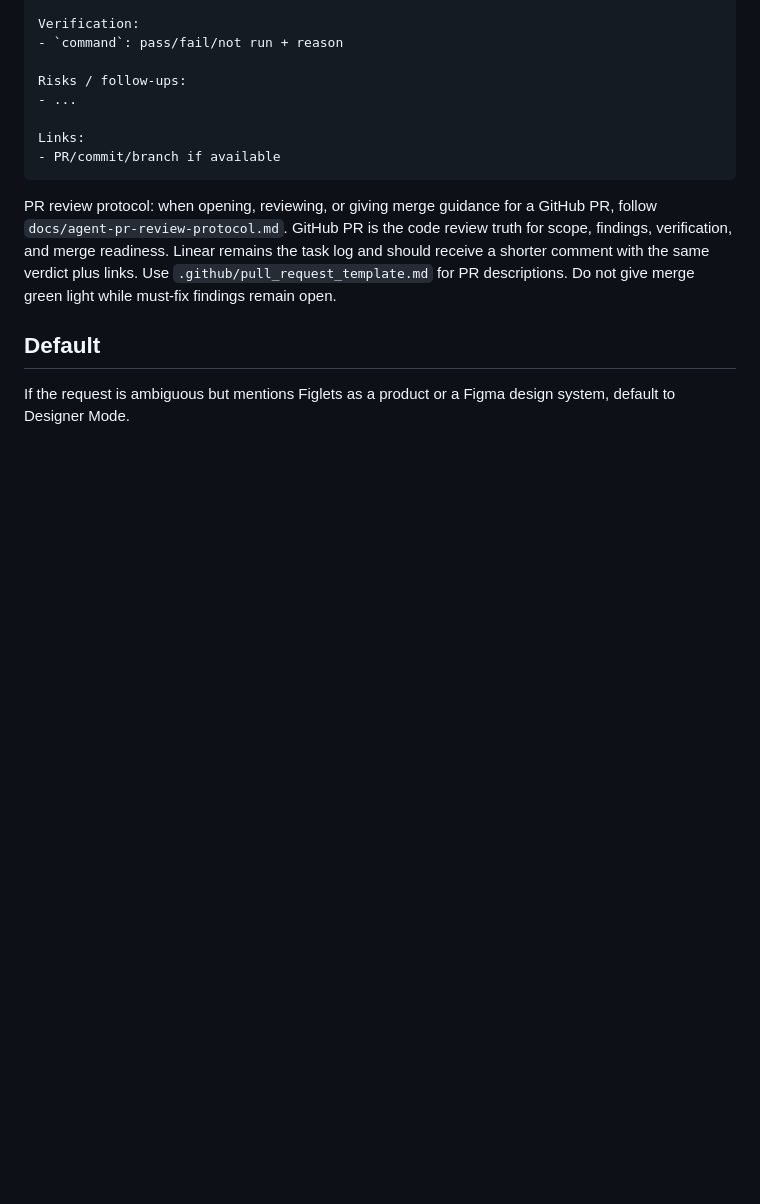
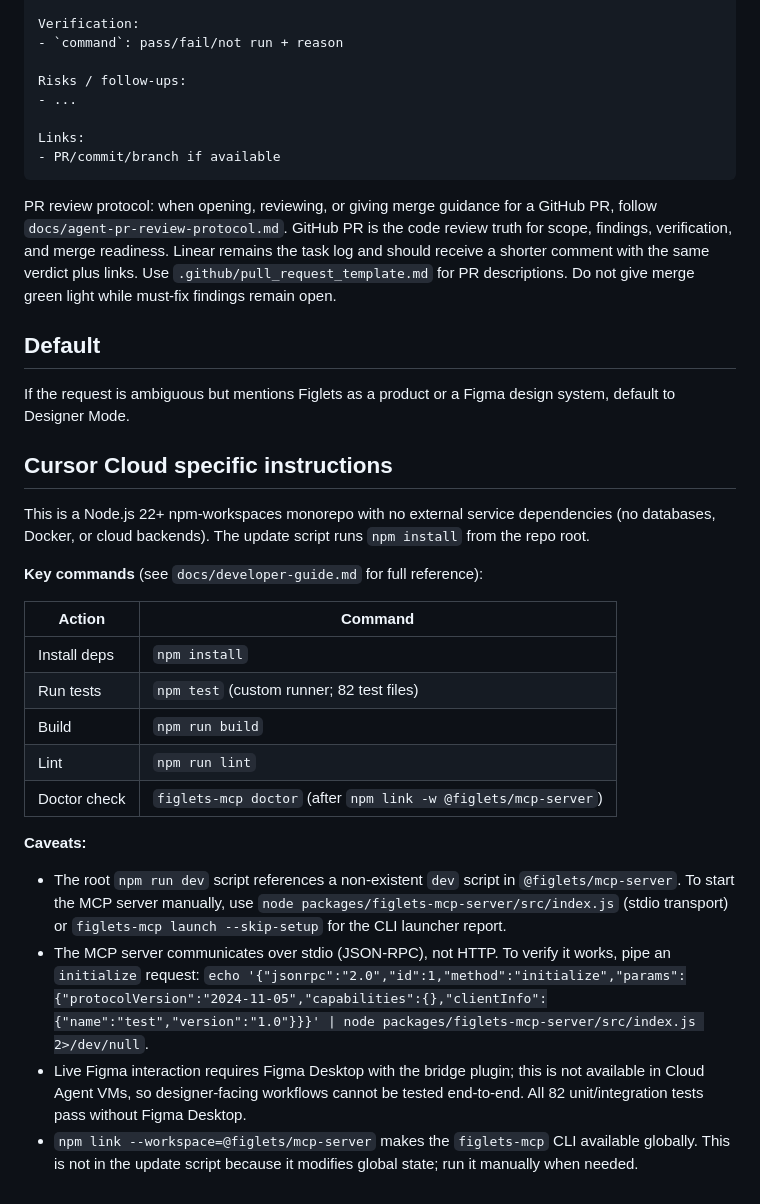
Before and after one commit to arashr/figlets-mcp, a Markdown page: AGENTS.md, the part around the change. GitHub-like rendering; blank space fills up the shorter version.

Commit message:
Add Cursor Cloud specific instructions to AGENTS.md
Add a new section with durable development environment notes for future
Cloud Agent sessions: key commands, MCP server stdio caveats, and the
npm run dev gap.

Co-authored-by: Arash Ranjbaran <arashr@users.noreply.github.com>

```diff
--- a/AGENTS.md
+++ b/AGENTS.md
@@ -83,3 +83,24 @@ PR review protocol: when opening, reviewing, or giving merge guidance for a GitH
 ## Default
 
 If the request is ambiguous but mentions Figlets as a product or a Figma design system, default to Designer Mode.
+
+## Cursor Cloud specific instructions
+
+This is a Node.js 22+ npm-workspaces monorepo with no external service dependencies (no databases, Docker, or cloud backends). The update script runs `npm install` from the repo root.
+
+**Key commands** (see `docs/developer-guide.md` for full reference):
+
+| Action | Command |
+|---|---|
+| Install deps | `npm install` |
+| Run tests | `npm test` (custom runner; 82 test files) |
+| Build | `npm run build` |
+| Lint | `npm run lint` |
+| Doctor check | `figlets-mcp doctor` (after `npm link -w @figlets/mcp-server`) |
+
+**Caveats:**
+
+- The root `npm run dev` script references a non-existent `dev` script in `@figlets/mcp-server`. To start the MCP server manually, use `node packages/figlets-mcp-server/src/index.js` (stdio transport) or `figlets-mcp launch --skip-setup` for the CLI launcher report.
+- The MCP server communicates over stdio (JSON-RPC), not HTTP. To verify it works, pipe an `initialize` request: `echo '{"jsonrpc":"2.0","id":1,"method":"initialize","params":{"protocolVersion":"2024-11-05","capabilities":{},"clientInfo":{"name":"test","version":"1.0"}}}' | node packages/figlets-mcp-server/src/index.js 2>/dev/null`.
+- Live Figma interaction requires Figma Desktop with the bridge plugin; this is not available in Cloud Agent VMs, so designer-facing workflows cannot be tested end-to-end. All 82 unit/integration tests pass without Figma Desktop.
+- `npm link --workspace=@figlets/mcp-server` makes the `figlets-mcp` CLI available globally. This is not in the update script because it modifies global state; run it manually when needed.
```
